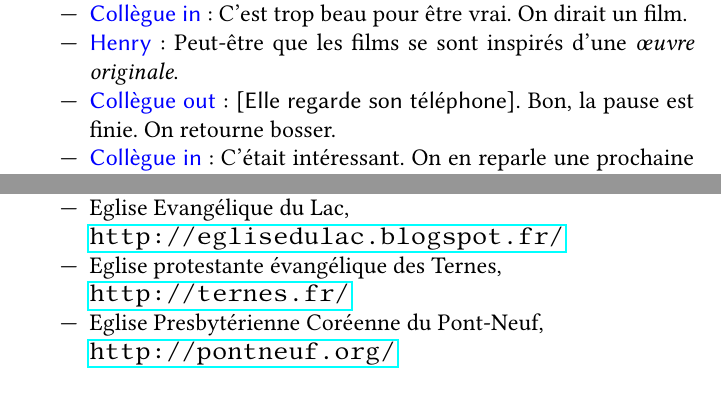
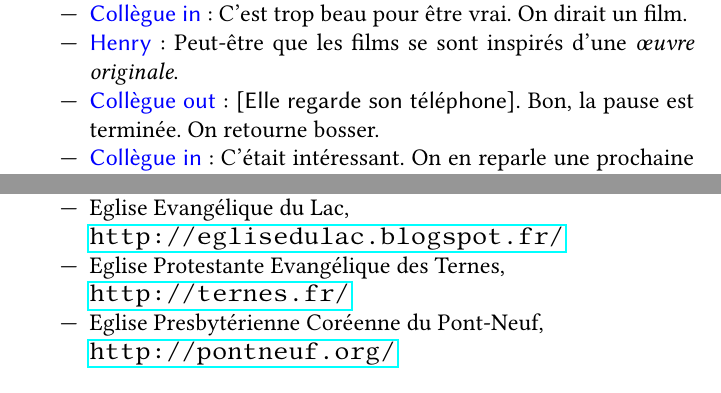
Before and after one commit to masterpasteur/XOR, a LaTeX paper (xor.tex, which reads Sections/dialogues_evang.tex, Sections/insp.tex): two parts of pages 11 and 13 of 13, joined at a grey line, cut so that both start at the same text. Compiled offline with pdfLaTeX.

Commit message:
Petites améliorations.

```diff
--- a/Sections/dialogues_evang.tex
+++ b/Sections/dialogues_evang.tex
@@ -87,7 +87,7 @@
 	\repItem{\henry}{Peut-être que les films se sont inspirés d'une
 		\emph{\oe uvre originale}.}
 	\repItem{\collOut}{\dida{Elle regarde son téléphone}.
-		Bon, la pause est finie. On retourne bosser.}
+		Bon, la pause est terminée. On retourne bosser.}
 	\repItem{\collIn}{C'était intéressant. On en reparle une prochaine
 		fois?}
 	\repItem{\henry}{Aucun problème.}
--- a/Sections/insp.tex
+++ b/Sections/insp.tex
@@ -25,7 +25,7 @@
 	\item Eglise Evangélique du Lac,\\
 		\url{http://eglisedulac.blogspot.fr/}
 		%: Roland H., Alexandre K.
-	\item Eglise protestante évangélique des Ternes,\\
+	\item Eglise Protestante Evangélique des Ternes,\\
 		\url{http://ternes.fr/} % problème
 		%: Edouard N.
 	\item Eglise Presbytérienne Coréenne du Pont-Neuf,\\
```
